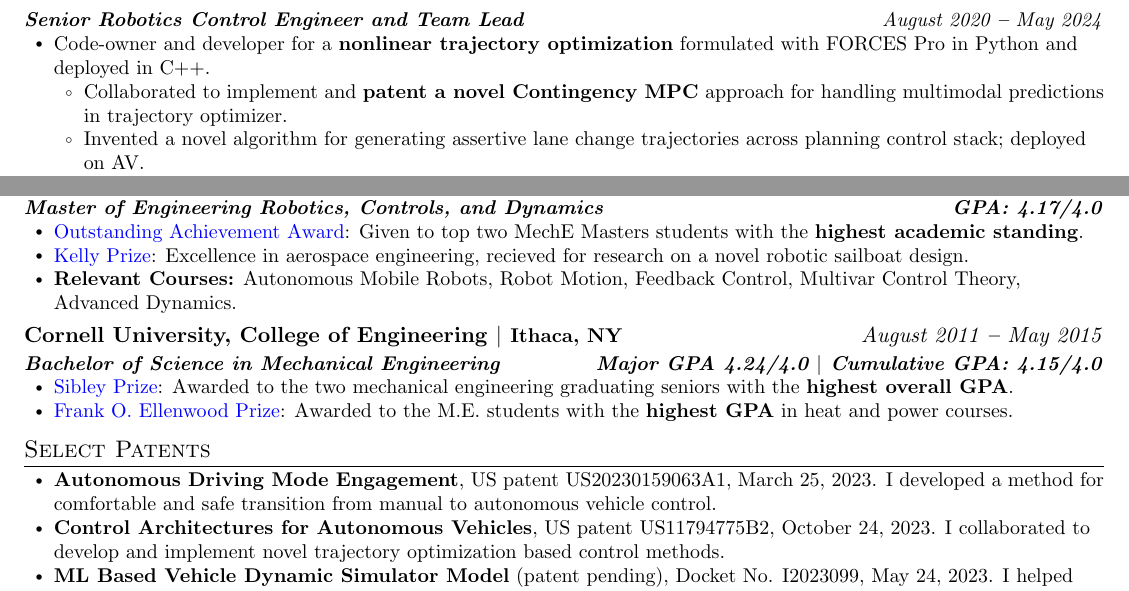
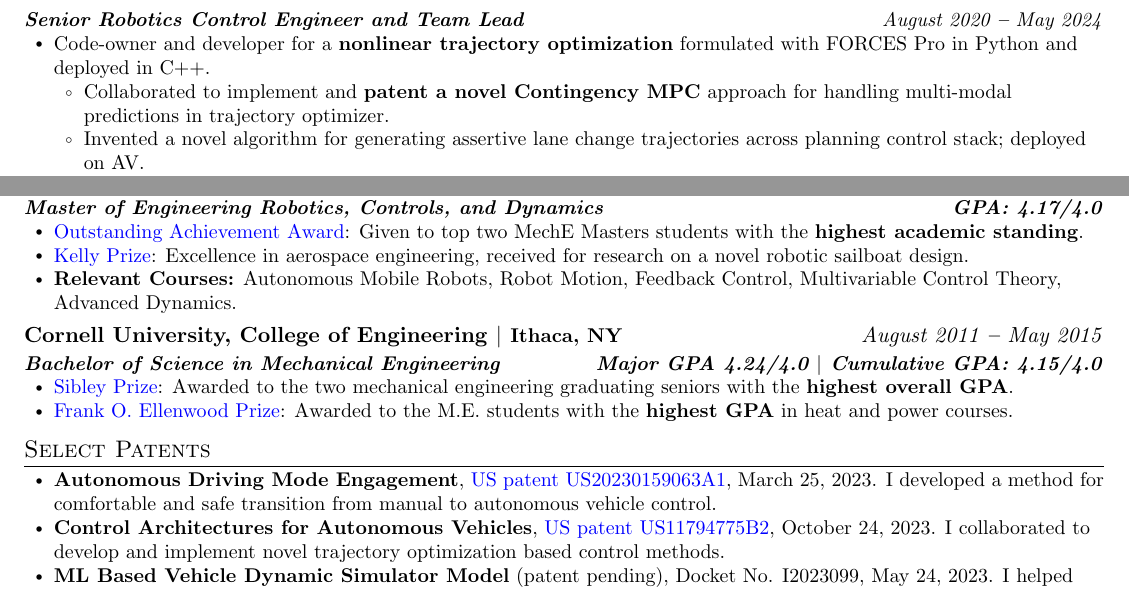
Before and after one commit to jam643/resume, a LaTeX CV (jesse_miller_resume.tex): two parts of pages 1 and 2 of 3, joined at a grey line, cut so that both start at the same text. Compiled offline with pdfLaTeX.

Commit message:
small updates

```diff
--- a/jesse_miller_resume.tex
+++ b/jesse_miller_resume.tex
@@ -159,7 +159,7 @@
 \outerBulletListStart
 \bulletItem{Designed, trained, and deployed a \textbf{PPO-based RL Planner} using PyTorch which outperformed the company’s imitation learning based ML planner in comfort and safety in most scenarios in sim and on-vehicle.}
 \bulletItem{\textbf{Led a cross-org Reflexive Planner project}, a low latency task for collision prevention critical to achieving the Driverless milestone. Coded features that \textbf{reduced false-positive rate by 400\%} and designed regression tests and metrics for performance monitoring. Presented results directly to \textbf{Motional's CTO}.}
-\bulletItem{Awarded Motional's monthly \textbf{"Mobilizer Award"} and consistently recieved "exceeds expectation" for every performance review.}
+\bulletItem{Awarded Motional's monthly \textbf{"Mobilizer Award"} and consistently received "exceeds expectation" for every performance review.}
 \outerBulletListEnd
 
 \titleAndDateHeading
@@ -167,7 +167,7 @@
 \outerBulletListStart
 \bulletItem{Code-owner and developer for a \textbf{nonlinear trajectory optimization} formulated with FORCES Pro in Python and deployed in C++.}
 \innerBulletListStart
-\bulletItem{Collaborated to implement and \textbf{patent a novel Contingency MPC} approach for handling multimodal predictions in trajectory optimizer.}
+\bulletItem{Collaborated to implement and \textbf{patent a novel Contingency MPC} approach for handling multi-modal predictions in trajectory optimizer.}
 \bulletItem{Invented a novel algorithm for generating assertive lane change trajectories across planning control stack; deployed on AV.}
 \bulletItem{Tuned controller performance on-vehicle, contributing to investor analysts’ feedback that ride was \textbf{“smoother than Waymo’s”}.}
 \innerBulletListEnd
@@ -272,8 +272,8 @@
 {Master of Engineering Robotics, Controls, and Dynamics}{\textbf{GPA: 4.17/4.0}}
 \outerBulletListStart
 \bulletItem{\bref{https://www.mae.cornell.edu/news/sibley-school-mechanical-aerospace-engineering-student-awards-0}{Outstanding Achievement Award}: Given to top two MechE Masters students with the \textbf{highest academic standing}.}
-\bulletItem{\bref{https://www.mae.cornell.edu/news/sibley-school-mechanical-aerospace-engineering-student-awards-0}{Kelly Prize}: Excellence in aerospace engineering, recieved for research on a novel robotic sailboat design.}
-\bulletItem{\textbf{Relevant Courses:} Autonomous Mobile Robots, Robot Motion, Feedback Control, Multivar Control Theory, Advanced Dynamics.}
+\bulletItem{\bref{https://www.mae.cornell.edu/news/sibley-school-mechanical-aerospace-engineering-student-awards-0}{Kelly Prize}: Excellence in aerospace engineering, received for research on a novel robotic sailboat design.}
+\bulletItem{\textbf{Relevant Courses:} Autonomous Mobile Robots, Robot Motion, Feedback Control, Multivariable Control Theory, Advanced Dynamics.}
 \outerBulletListEnd
 
 \companyNameAndLocationHeading
@@ -296,8 +296,8 @@
 
 \section{Select Patents}
 \begin{itemize}[leftmargin=15pt]
-  \bulletItem{\textbf{Autonomous Driving Mode Engagement}, US patent US20230159063A1, March 25, 2023. I developed a method for comfortable and safe transition from manual to autonomous vehicle control.}
-  \bulletItem{\textbf{Control Architectures for Autonomous Vehicles}, US patent US11794775B2, October 24, 2023. I collaborated to develop and implement novel trajectory optimization based control methods.}
+  \bulletItem{\textbf{Autonomous Driving Mode Engagement}, \bref{https://patents.google.com/patent/US20230159063A1/en?oq=US20230159063A}{US patent US20230159063A1}, March 25, 2023. I developed a method for comfortable and safe transition from manual to autonomous vehicle control.}
+  \bulletItem{\textbf{Control Architectures for Autonomous Vehicles}, \bref{https://patents.google.com/patent/US11794775B2/en?oq=US11794775B2}{US patent US11794775B2}, October 24, 2023. I collaborated to develop and implement novel trajectory optimization based control methods.}
   \bulletItem{\textbf{ML Based Vehicle Dynamic Simulator Model} (patent pending), Docket No. I2023099, May 24, 2023. I helped design and deploy an LSTM model trained on vehicle dynamics.}
   \bulletItem{\textbf{Shortened Contingency Horizon MPC With a Terminal Car-Follow Constraint} (patent pending), Docket No. I2023017, January 27, 2023. I designed and implemented a sparse contingency trajectory optimization formulation that improved solve-time while maintaining recursive safety guarantees.}
   \bulletItem{\textbf{Autonomous Vehicle with Contingency Consideration in Trajectory Realization} (patent pending), Application No US18164652, February 6, 2023. I co-designed and implemented a joint trajectory optimization formulation for safely and comfortably handling multimodal predictions.}
```
Also changed, not shown: README.md, images/jesse_miller_resume-0.png, images/jesse_miller_resume-1.png, images/jesse_miller_resume-2.png, jesse_miller_resume.pdf, jesse_miller_resume.tex (3 more changed lines).
